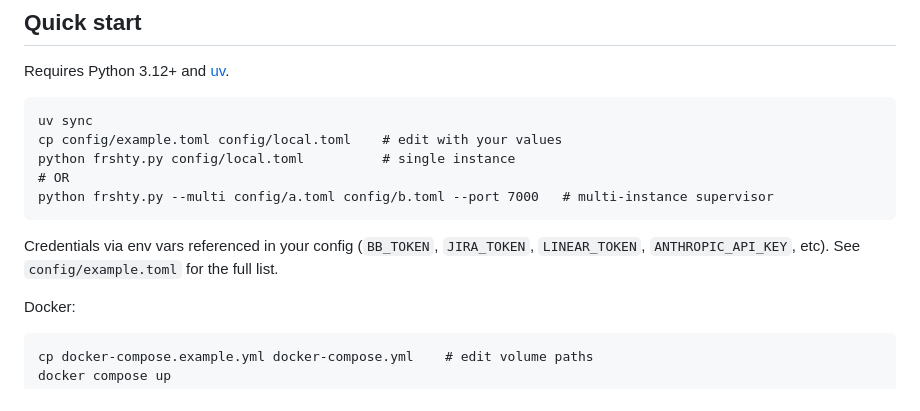
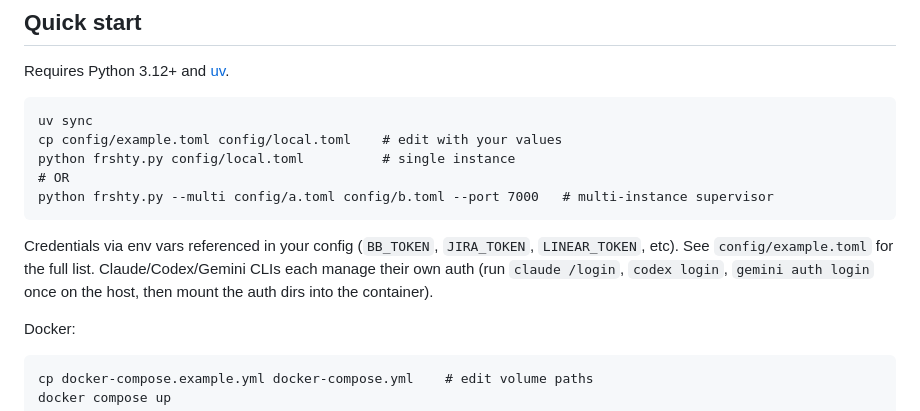
Before and after one commit to tipu/frshty, a Markdown page: README.md, the part around the change. GitHub-like rendering.

Commit message:
readme: drop bogus ANTHROPIC_API_KEY mention; claude cli auth flows through its own login, not an env var

````diff
--- a/README.md
+++ b/README.md
@@ -16,7 +16,7 @@ python frshty.py config/local.toml          # single instance
 python frshty.py --multi config/a.toml config/b.toml --port 7000   # multi-instance supervisor
 ```
 
-Credentials via env vars referenced in your config (`BB_TOKEN`, `JIRA_TOKEN`, `LINEAR_TOKEN`, `ANTHROPIC_API_KEY`, etc). See `config/example.toml` for the full list.
+Credentials via env vars referenced in your config (`BB_TOKEN`, `JIRA_TOKEN`, `LINEAR_TOKEN`, etc). See `config/example.toml` for the full list. Claude/Codex/Gemini CLIs each manage their own auth (run `claude /login`, `codex login`, `gemini auth login` once on the host, then mount the auth dirs into the container).
 
 Docker:
 
````
